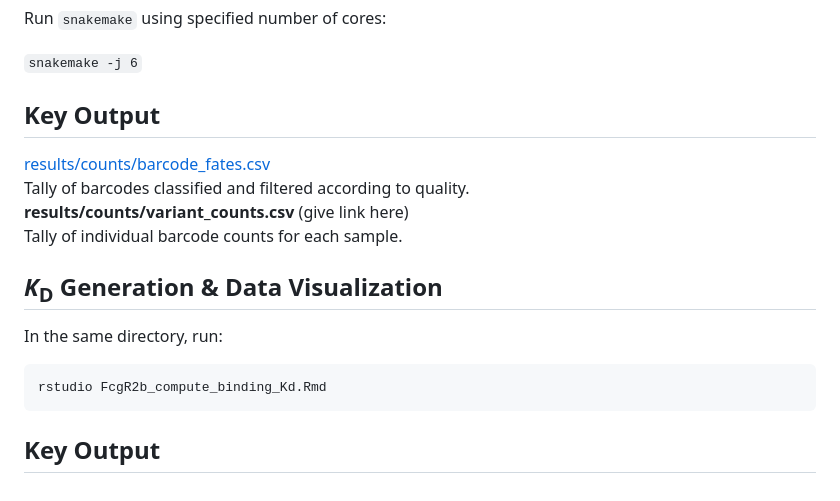
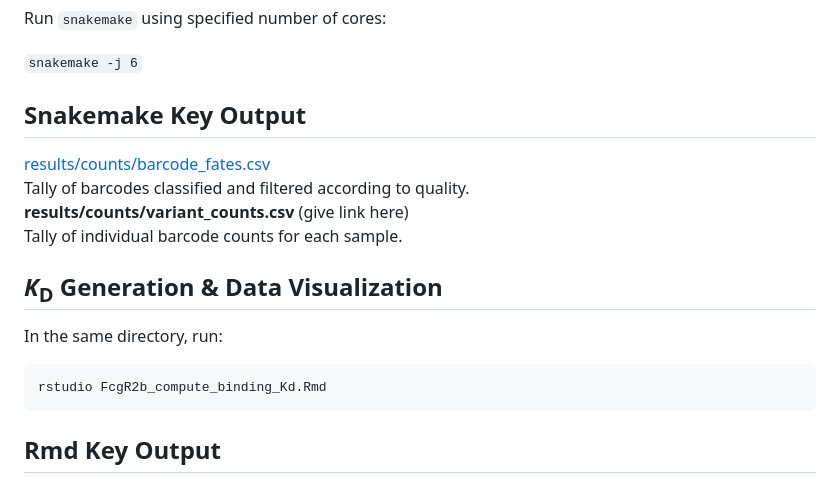
Before and after one commit to Ortlund-Laboratory/DMS_IgG1Fc, a Markdown page: example_titration/README.md, the part around the change. Rendered like a GitHub page.

````diff
--- a/example_titration/README.md
+++ b/example_titration/README.md
@@ -97,7 +97,7 @@ Run `snakemake` using specified number of cores:
 
 `snakemake -j 6`
 
-## Key Output
+## Snakemake Key Output
 
 [results/counts/barcode_fates.csv](https://github.com/Ortlund-Laboratory/DMS_IgG1Fc/blob/main/example_titration/results/counts/barcode_fates.csv)<br>
 Tally of barcodes classified and filtered according to quality.<br>
@@ -111,4 +111,4 @@ In the same directory, run:
 ```
 rstudio FcgR2b_compute_binding_Kd.Rmd
 ```
-## Key Output
+## Rmd Key Output
````
